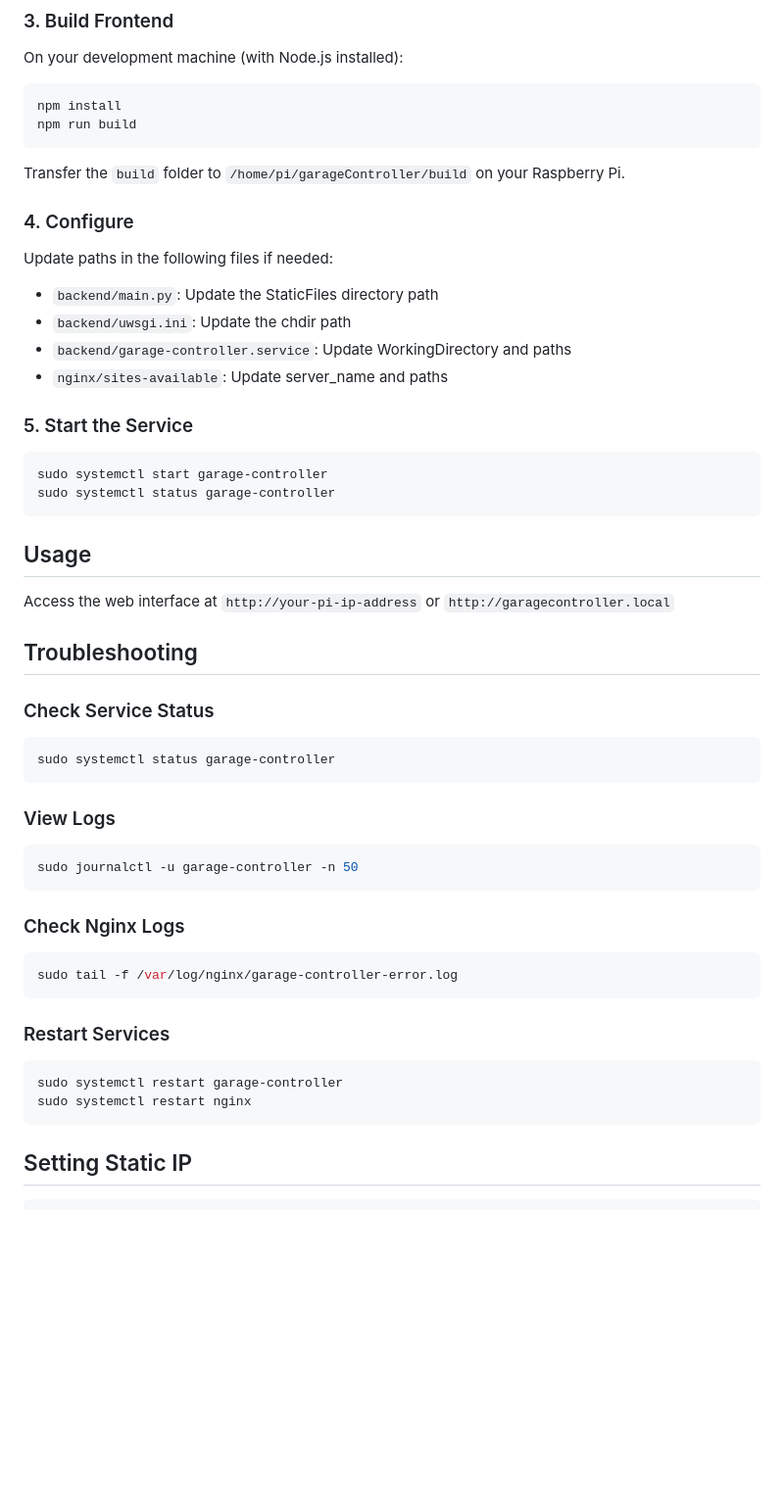
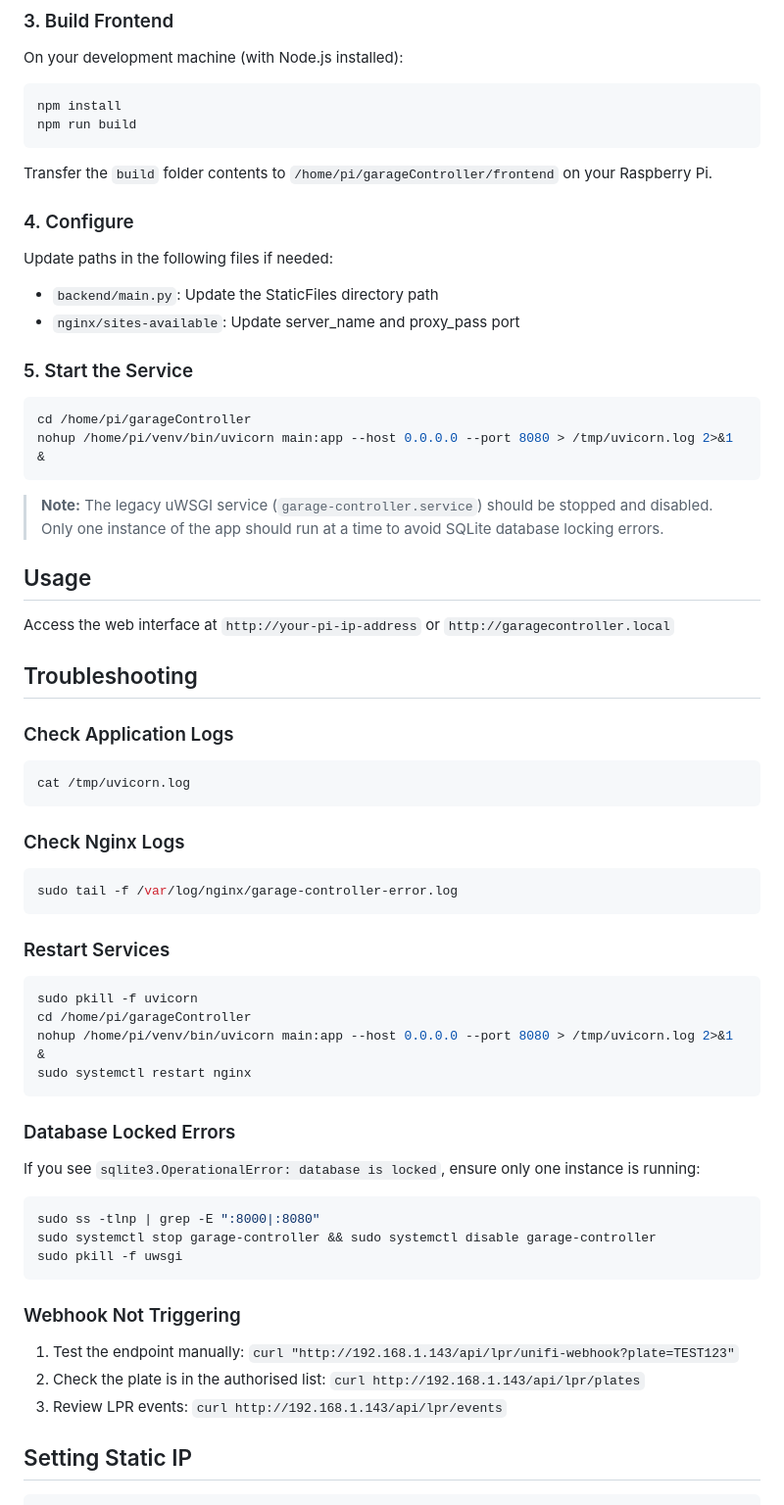
Before and after one commit to rdapaz/garageController, a Markdown page: README.md, the part around one of its changes. Shown at 98% size. GitHub-like rendering; blank space fills up the shorter version.

````diff
--- a/README.md
+++ b/README.md
@@ -79,23 +184,23 @@ npm install
 npm run build
 ```
 
-Transfer the `build` folder to `/home/pi/garageController/build` on your Raspberry Pi.
+Transfer the `build` folder contents to `/home/pi/garageController/frontend` on your Raspberry Pi.
 
 ### 4. Configure
 
 Update paths in the following files if needed:
 
 - `backend/main.py`: Update the StaticFiles directory path
-- `backend/uwsgi.ini`: Update the chdir path
-- `backend/garage-controller.service`: Update WorkingDirectory and paths
-- `nginx/sites-available`: Update server_name and paths
+- `nginx/sites-available`: Update server_name and proxy_pass port
 
 ### 5. Start the Service
 
 ```bash
-sudo systemctl start garage-controller
-sudo systemctl status garage-controller
+cd /home/pi/garageController
+nohup /home/pi/venv/bin/uvicorn main:app --host 0.0.0.0 --port 8080 > /tmp/uvicorn.log 2>&1 &
 ```
+
+> **Note:** The legacy uWSGI service (`garage-controller.service`) should be stopped and disabled. Only one instance of the app should run at a time to avoid SQLite database locking errors.
 
 ## Usage
 
@@ -103,16 +208,10 @@ Access the web interface at `http://your-pi-ip-address` or `http://garagecontrol
 
 ## Troubleshooting
 
-### Check Service Status
+### Check Application Logs
 
 ```bash
-sudo systemctl status garage-controller
-```
-
-### View Logs
-
-```bash
-sudo journalctl -u garage-controller -n 50
+cat /tmp/uvicorn.log
 ```
 
 ### Check Nginx Logs
@@ -124,9 +223,27 @@ sudo tail -f /var/log/nginx/garage-controller-error.log
 ### Restart Services
 
 ```bash
-sudo systemctl restart garage-controller
+sudo pkill -f uvicorn
+cd /home/pi/garageController
+nohup /home/pi/venv/bin/uvicorn main:app --host 0.0.0.0 --port 8080 > /tmp/uvicorn.log 2>&1 &
 sudo systemctl restart nginx
 ```
+
+### Database Locked Errors
+
+If you see `sqlite3.OperationalError: database is locked`, ensure only one instance is running:
+
+```bash
+sudo ss -tlnp | grep -E ":8000|:8080"
+sudo systemctl stop garage-controller && sudo systemctl disable garage-controller
+sudo pkill -f uwsgi
+```
+
+### Webhook Not Triggering
+
+1. Test the endpoint manually: `curl "http://192.168.1.143/api/lpr/unifi-webhook?plate=TEST123"`
+2. Check the plate is in the authorised list: `curl http://192.168.1.143/api/lpr/plates`
+3. Review LPR events: `curl http://192.168.1.143/api/lpr/events`
 
 ## Setting Static IP
 
````
Also changed, not shown: other parts of README.md (+112 -7 lines).
